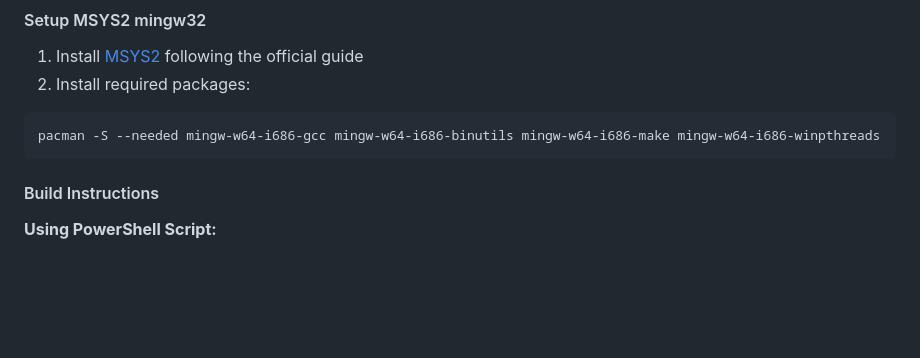
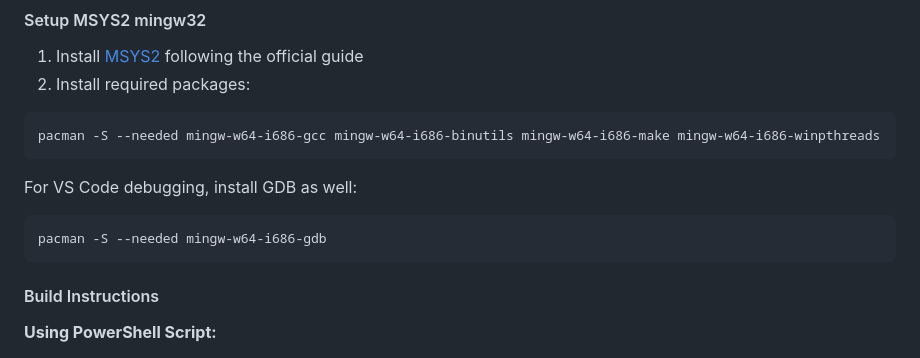
Before and after one commit to hilch/brwatch, a Markdown page: README.md, the part around the change. Rendered like a GitHub page; blank space fills up the shorter version.

Commit message:
Add GDB installation instructions for VS Code debugging

````diff
--- a/README.md
+++ b/README.md
@@ -63,6 +63,12 @@ Find compiled EXE in [releases](https://github.com/hilch/brwatch/releases)
 pacman -S --needed mingw-w64-i686-gcc mingw-w64-i686-binutils mingw-w64-i686-make mingw-w64-i686-winpthreads
 ```
 
+For VS Code debugging, install GDB as well:
+
+```bash
+pacman -S --needed mingw-w64-i686-gdb
+```
+
 #### Build Instructions
 
 **Using PowerShell Script:**
````
